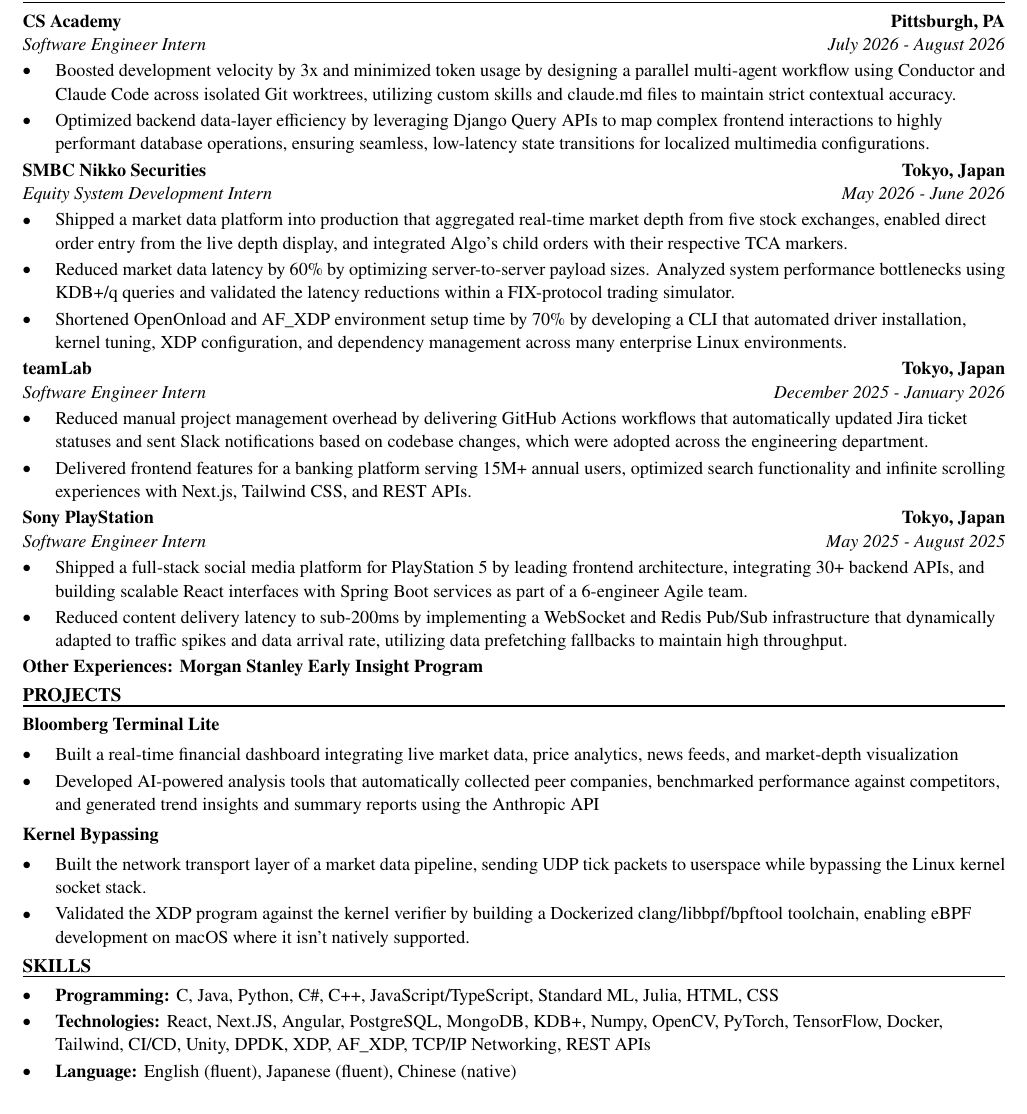
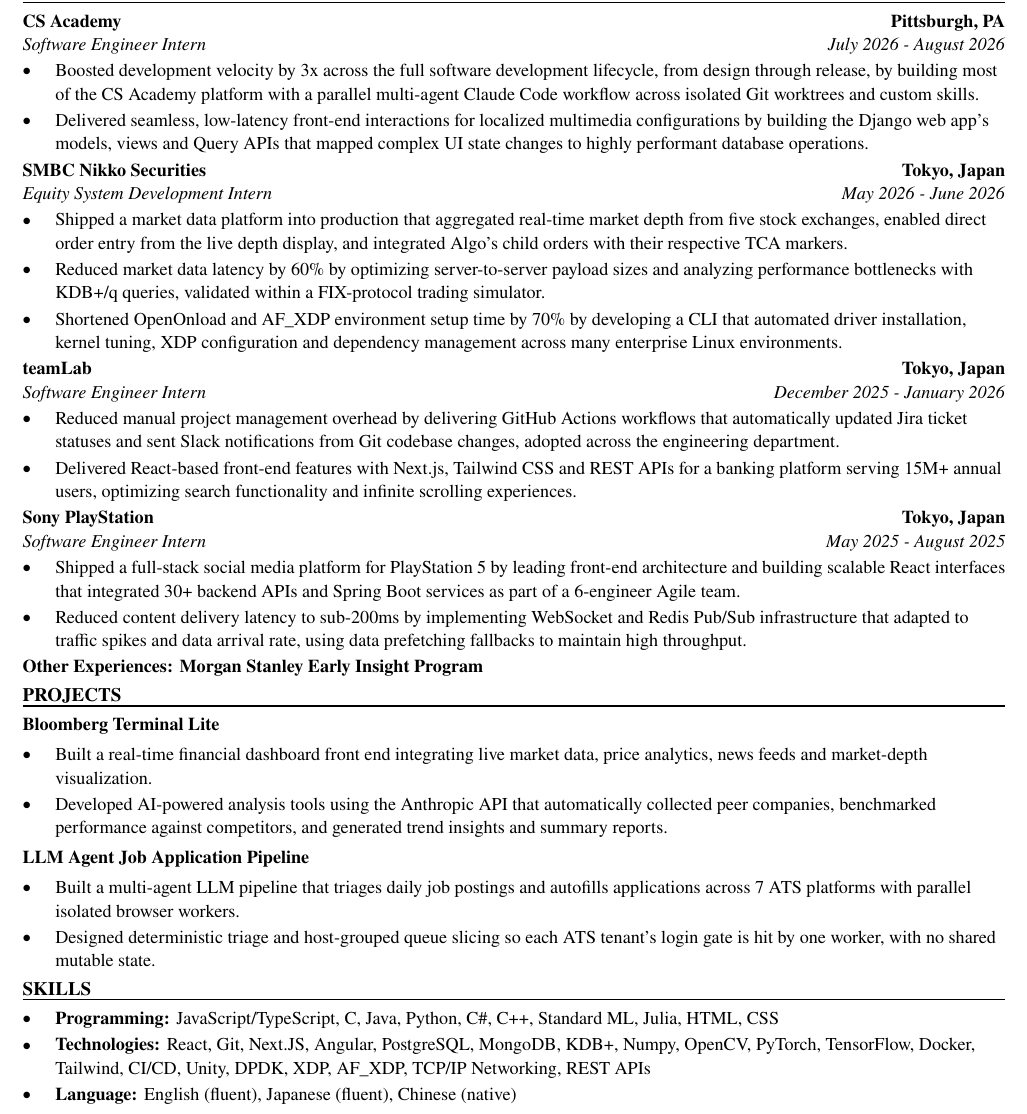
Before and after one commit to xinyichan04/resume, a LaTeX CV (resume.tex, which reads skills.tex): part of the page, cut so that both start at the same text. Compiled offline with pdfLaTeX.

Commit message:
Tailor for Autodesk: Software Engineer Intern - Javascript (ATS score 100.0 -> 100.0)

```diff
--- a/resume.tex
+++ b/resume.tex
@@ -52,41 +52,41 @@
 \section*{WORK EXPERIENCE}
 \entry{CS Academy}{Pittsburgh, PA}{Software Engineer Intern}{July 2026 - August 2026}
 \begin{itemize}
-  \item Boosted development velocity by 3x and minimized token usage by designing a parallel multi-agent workflow using Conductor and Claude Code across isolated Git worktrees, utilizing custom skills and claude.md files to maintain strict contextual accuracy.
-  \item Optimized backend data-layer efficiency by leveraging Django Query APIs to map complex frontend interactions to highly performant database operations, ensuring seamless, low-latency state transitions for localized multimedia configurations.
+  \item Boosted development velocity by 3x across the full software development lifecycle, from design through release, by building most of the CS Academy platform with a parallel multi-agent Claude Code workflow across isolated Git worktrees and custom skills.
+  \item Delivered seamless, low-latency front-end interactions for localized multimedia configurations by building the Django web app's models, views and Query APIs that mapped complex UI state changes to highly performant database operations.
 \end{itemize}
 
 \entry{SMBC Nikko Securities}{Tokyo, Japan}{Equity System Development Intern}{May 2026 - June 2026}
 \begin{itemize}
   \item Shipped a market data platform into production that aggregated real-time market depth from five stock exchanges, enabled direct order entry from the live depth display, and integrated Algo's child orders with their respective TCA markers.
-  \item Reduced market data latency by 60\% by optimizing server-to-server payload sizes. Analyzed system performance bottlenecks using KDB+/q queries and validated the latency reductions within a FIX-protocol trading simulator.
-  \item Shortened OpenOnload and AF\_XDP environment setup time by 70\% by developing a CLI that automated driver installation, kernel tuning, XDP configuration, and dependency management across many enterprise Linux environments.
+  \item Reduced market data latency by 60\% by optimizing server-to-server payload sizes and analyzing performance bottlenecks with KDB+/q queries, validated within a FIX-protocol trading simulator.
+  \item Shortened OpenOnload and AF\_XDP environment setup time by 70\% by developing a CLI that automated driver installation, kernel tuning, XDP configuration and dependency management across many enterprise Linux environments.
 \end{itemize}
 
 \entry{teamLab}{Tokyo, Japan}{Software Engineer Intern}{December 2025 - January 2026}
 \begin{itemize}
-  \item Reduced manual project management overhead by delivering GitHub Actions workflows that automatically updated Jira ticket statuses and sent Slack notifications based on codebase changes, which were adopted across the engineering department.
-  \item Delivered frontend features for a banking platform serving 15M+ annual users, optimized search functionality and infinite scrolling experiences with Next.js, Tailwind CSS, and REST APIs.
+  \item Reduced manual project management overhead by delivering GitHub Actions workflows that automatically updated Jira ticket statuses and sent Slack notifications from Git codebase changes, adopted across the engineering department.
+  \item Delivered React-based front-end features with Next.js, Tailwind CSS and REST APIs for a banking platform serving 15M+ annual users, optimizing search functionality and infinite scrolling experiences.
 \end{itemize}
 
 \entry{Sony PlayStation}{Tokyo, Japan}{Software Engineer Intern}{May 2025 - August 2025}
 \begin{itemize}
-  \item Shipped a full-stack social media platform for PlayStation 5 by leading frontend architecture, integrating 30+ backend APIs, and building scalable React interfaces with Spring Boot services as part of a 6-engineer Agile team.
-  \item Reduced content delivery latency to sub-200ms by implementing a WebSocket and Redis Pub/Sub infrastructure that dynamically adapted to traffic spikes and data arrival rate, utilizing data prefetching fallbacks to maintain high throughput.
+  \item Shipped a full-stack social media platform for PlayStation 5 by leading front-end architecture and building scalable React interfaces that integrated 30+ backend APIs and Spring Boot services as part of a 6-engineer Agile team.
+  \item Reduced content delivery latency to sub-200ms by implementing WebSocket and Redis Pub/Sub infrastructure that adapted to traffic spikes and data arrival rate, using data prefetching fallbacks to maintain high throughput.
 \end{itemize}
 \textbf{Other Experiences: Morgan Stanley Early Insight Program}
 
 \section*{PROJECTS}
 \textbf{Bloomberg Terminal Lite}\par\vspace{2pt}
 \begin{itemize}
-  \item Built a real-time financial dashboard integrating live market data, price analytics, news feeds, and market-depth visualization
-  \item Developed AI-powered analysis tools that automatically collected peer companies, benchmarked performance against competitors, and generated trend insights and summary reports using the Anthropic API
+  \item Built a real-time financial dashboard front end integrating live market data, price analytics, news feeds and market-depth visualization.
+  \item Developed AI-powered analysis tools using the Anthropic API that automatically collected peer companies, benchmarked performance against competitors, and generated trend insights and summary reports.
 \end{itemize}
 \vspace{2pt}
-\textbf{Kernel Bypassing}\par\vspace{2pt}
+\textbf{LLM Agent Job Application Pipeline}\par\vspace{2pt}
 \begin{itemize}
-  \item Built the network transport layer of a market data pipeline, sending UDP tick packets to userspace while bypassing the Linux kernel socket stack.
-  \item Validated the XDP program against the kernel verifier by building a Dockerized clang/libbpf/bpftool toolchain, enabling eBPF development on macOS where it isn't natively supported.
+  \item Built a multi-agent LLM pipeline that triages daily job postings and autofills applications across 7 ATS platforms with parallel isolated browser workers.
+  \item Designed deterministic triage and host-grouped queue slicing so each ATS tenant's login gate is hit by one worker, with no shared mutable state.
 \end{itemize}
 
 \input{skills.tex}
--- a/skills.tex
+++ b/skills.tex
@@ -1,7 +1,7 @@
 % SKILLS section: the ONLY part the tailoring system rewrites.
 \section*{SKILLS}
 \begin{itemize}
-  \item \textbf{Programming:} C, Java, Python, C\#, C++, JavaScript/TypeScript, Standard ML, Julia, HTML, CSS
-  \item \textbf{Technologies:} React, Next.JS, Angular, PostgreSQL, MongoDB, KDB+, Numpy, OpenCV, PyTorch, TensorFlow, Docker, Tailwind, CI/CD, Unity, DPDK, XDP, AF\_XDP, TCP/IP Networking, REST APIs
+  \item \textbf{Programming:} JavaScript/TypeScript, C, Java, Python, C\#, C++, Standard ML, Julia, HTML, CSS
+  \item \textbf{Technologies:} React, Git, Next.JS, Angular, PostgreSQL, MongoDB, KDB+, Numpy, OpenCV, PyTorch, TensorFlow, Docker, Tailwind, CI/CD, Unity, DPDK, XDP, AF\_XDP, TCP/IP Networking, REST APIs
   \item \textbf{Language:} English (fluent), Japanese (fluent), Chinese (native)
 \end{itemize}
```
